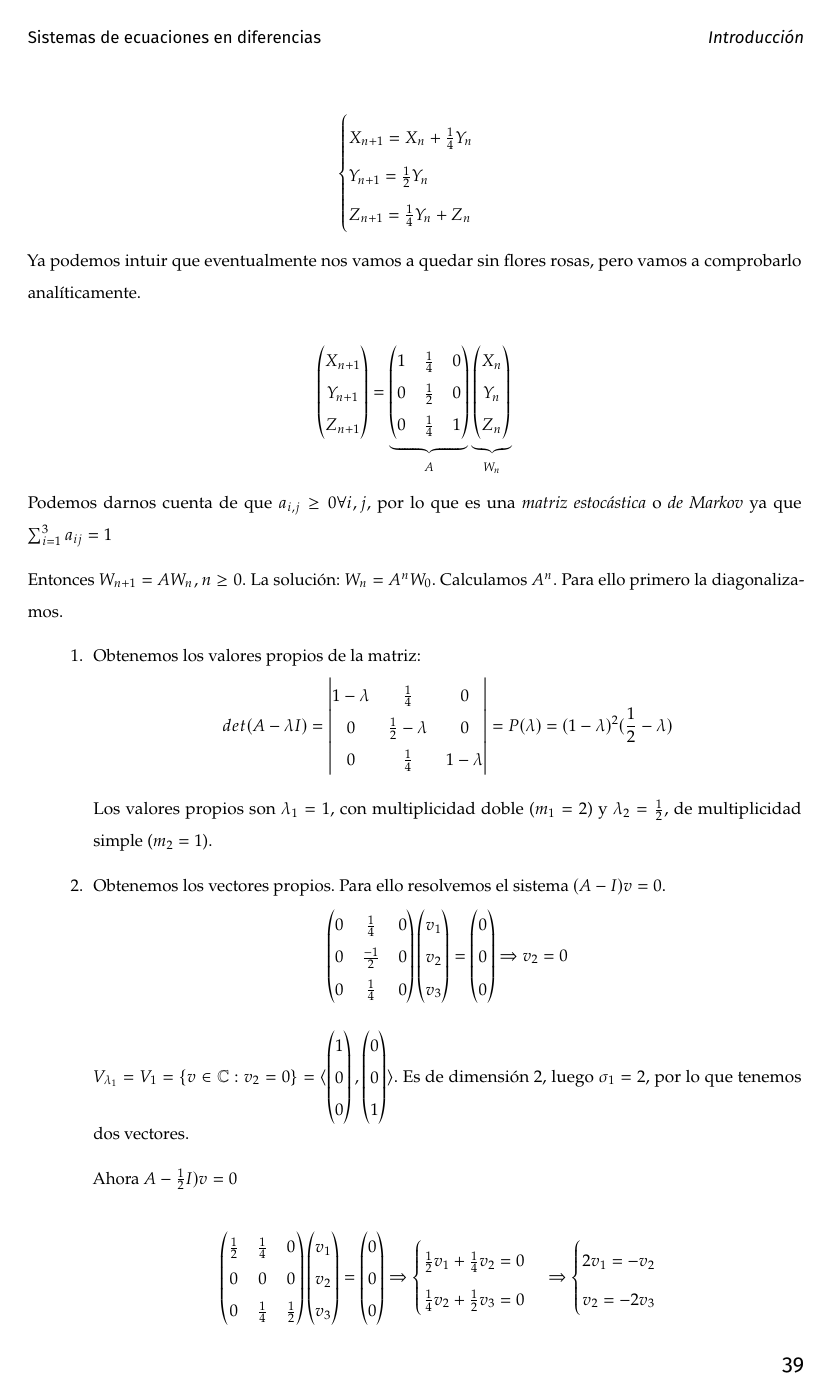
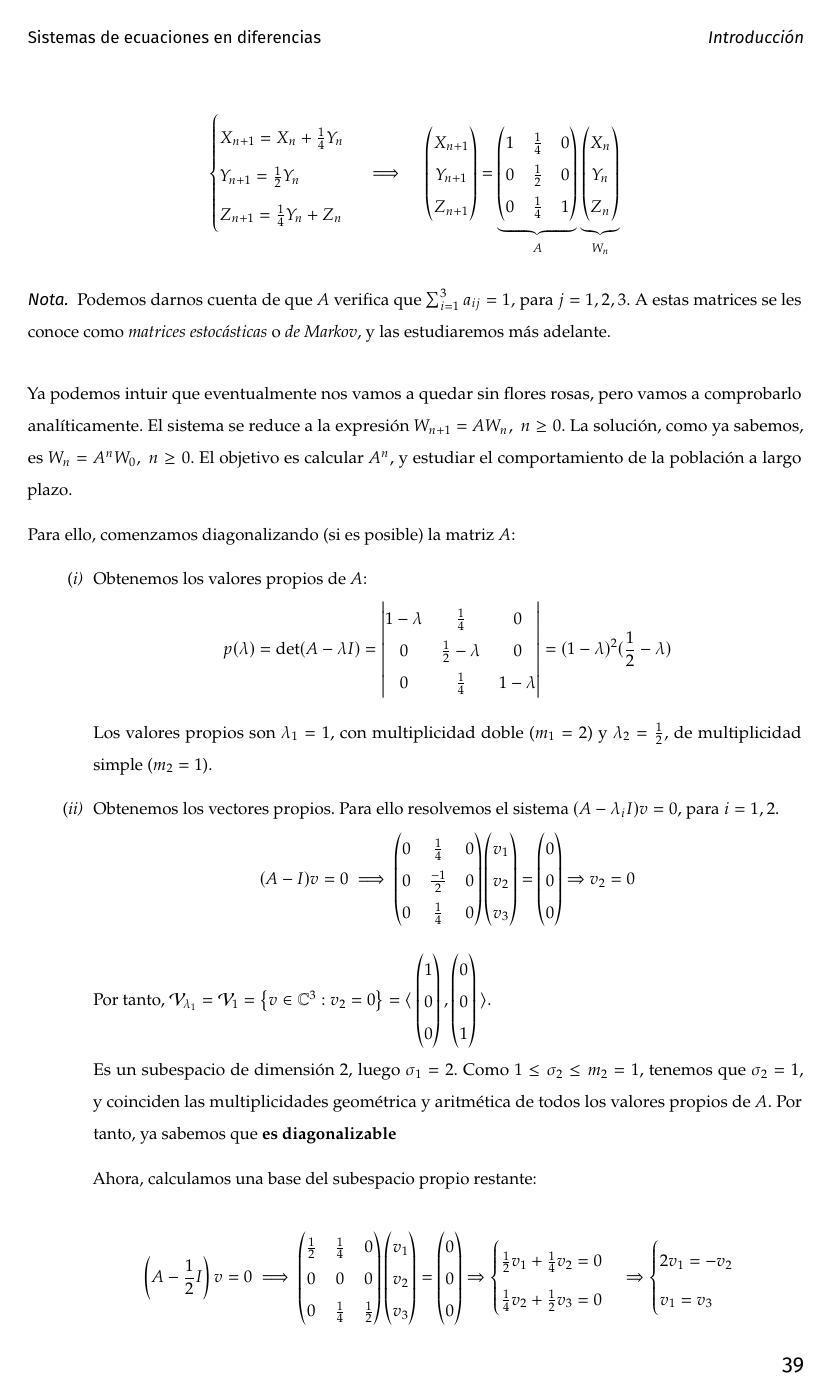
Before and after one commit to libreim/apuntesDGIIM, a LaTeX document (Modelos Matemáticos I/apuntes.tex): page 39 of 40 before the commit and page 39 of 41 after it. Compiled offline with pdfLaTeX.

Commit message:
MMI: Revisión de apuntes de clase completada

```diff
--- a/Modelos Matemáticos I/apuntes.tex
+++ b/Modelos Matemáticos I/apuntes.tex
@@ -2315,13 +2315,7 @@ $$
   X_{n+1} = X_n + \frac{1}{4}Y_n \\
   Y_{n+1} = \frac{1}{2}Y_n \\
   Z_{n+1} = \frac{1}{4}Y_n + Z_n
-\end{cases}$$
-
-Ya podemos intuir que eventualmente nos vamos a quedar sin flores rosas, pero
-vamos a comprobarlo analíticamente.
-
-$$
-\begin{pmatrix}
+\end{cases} \implies \quad \begin{pmatrix}
   X_{n+1} \\
   Y_{n+1} \\
   Z_{n+1}
@@ -2337,26 +2331,30 @@ $$
   Z_n
 \end{pmatrix}}_{W_n}$$
 
-Podemos darnos cuenta de que $a_{i,j} \geq 0 \forall i,j$, por lo que es una
-\textit{matriz estocástica} o \textit{de Markov} ya que $\sum_{i=1}^3 a_{ij} = 1$
-
-Entonces $W_{n+1} = AW_n, n \geq 0$. La solución: $W_n = A^nW_0$. Calculamos
-$A^n$. Para ello primero la diagonalizamos.
-
-\begin{enumerate}
-\item Obtenemos los valores propios de la matriz:
-  $$det(A - \lambda I) =
+\begin{nota}
+	Podemos darnos cuenta de que $A$ verifica que $\sum_{i=1}^3 a_{ij} = 1,$ para $j=1,2,3$. A estas matrices se les conoce como \textit{matrices estocásticas} o \textit{de Markov}, y las estudiaremos más adelante.
+\end{nota}
+
+Ya podemos intuir que eventualmente nos vamos a quedar sin flores rosas, pero
+vamos a comprobarlo analíticamente.
+El sistema se reduce a la expresión $W_{n+1} = AW_n,\ n \geq 0$. La solución, como ya sabemos, es $W_n = A^nW_0,\ n \ge 0$. El objetivo es calcular $A^n$, y estudiar el comportamiento de la población a largo plazo.
+
+Para ello, comenzamos diagonalizando (si es posible) la matriz $A$:
+
+\begin{nlist}
+\item Obtenemos los valores propios de $A$:
+  $$p(\la) = \det(A - \lambda I) =
   \begin{vmatrix}
     1 - \lambda & \frac{1}{4} & 0 \\
     0 & \frac{1}{2} - \lambda & 0 \\
     0 & \frac{1}{4} & 1 - \lambda
-  \end{vmatrix} = P(\lambda) = (1-\lambda)^2(\frac{1}{2} - \lambda)$$
+  \end{vmatrix} = (1-\lambda)^2(\frac{1}{2} - \lambda)$$
 
   Los valores propios son $\lambda_1 = 1$, con multiplicidad doble ($m_1 = 2$) y
   $\lambda_2 = \frac{1}{2}$, de multiplicidad simple ($m_2 = 1$).
-\item Obtenemos los vectores propios. Para ello resolvemos el sistema $(A - I)v
-  = 0$.
-  $$
+\item Obtenemos los vectores propios. Para ello resolvemos el sistema $(A - \la_iI)v
+  = 0$, para $i=1,2$.
+  $$ (A - I)v = 0 \implies
   \begin{pmatrix}
     0 & \frac{1}{4} & 0 \\
     0 & \frac{-1}{2} & 0 \\
@@ -2373,7 +2371,7 @@ $A^n$. Para ello primero la diagonalizamos.
     0 \\
   \end{pmatrix} \Rightarrow v_2 = 0$$
 
-  $V_{\lambda_1} = V_1 = \{ v \in \mathbb C : v_2 = 0 \} = \langle
+  Por tanto, $\mathcal V_{\lambda_1} = \mathcal V_1 = \left\{ v \in \mathbb C^3 : v_2 = 0 \right\} = \langle \
   \begin{pmatrix}
     1 \\
     0 \\
@@ -2383,12 +2381,13 @@ $A^n$. Para ello primero la diagonalizamos.
     0 \\
     0 \\
     1
-  \end{pmatrix} \rangle$. Es de dimensión 2, luego $\sigma_1 = 2$, por lo que
-  tenemos dos vectores.
-
-  Ahora $A - \frac{1}{2}I)v = 0$
-
-  $$
+  \end{pmatrix}\ \rangle$.
+
+  Es un subespacio de dimensión 2, luego $\sigma_1 = 2$. Como $1\le\sigma_2\le m_2 = 1$, tenemos que $\sigma_2=1$, y coinciden las multiplicidades geométrica y aritmética de todos los valores propios de $A$. Por tanto, ya sabemos que \textbf{es diagonalizable}
+
+  Ahora, calculamos una base del subespacio propio restante:
+
+  $$\left(A - \frac{1}{2}I\right)v = 0 \implies
   \begin{pmatrix}
     \frac{1}{2} & \frac{1}{4} & 0 \\
     0 & 0 & 0 \\
@@ -2410,9 +2409,6 @@ $A^n$. Para ello primero la diagonalizamos.
   \end{cases} \Rightarrow
   \begin{cases}
     2v_1 = -v_2 \\
-    v_2 = -2v_3
+    v_1 = v_3
   \end{cases}$$
 
-  Luego,
-
-  $$V_{\lambda_2} = V_{\frac{1}{2}} = \{ v \in \mathbb C^3 : v_1 = v_3 \} =
@@ -2429,0 +2423 @@ A es semejante a $D =
+\item Diagonalizamos $A$. Para ello, calculamos las matrices $P$ y $D$ tales que $A = PDP^{-1}$, con $D$ diagonal y $P$ regular. Ya sabemos por la teoría que $D$ tiene en su diagonal los valores propios de $A$, con sus multiplicidades.
```
Also changed, not shown: Modelos Matemáticos I/apuntes.tex (96 more changed lines).
